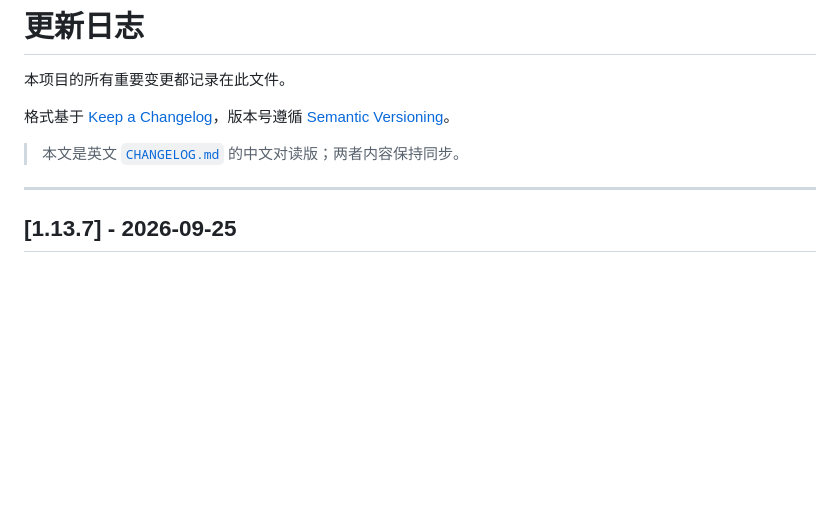
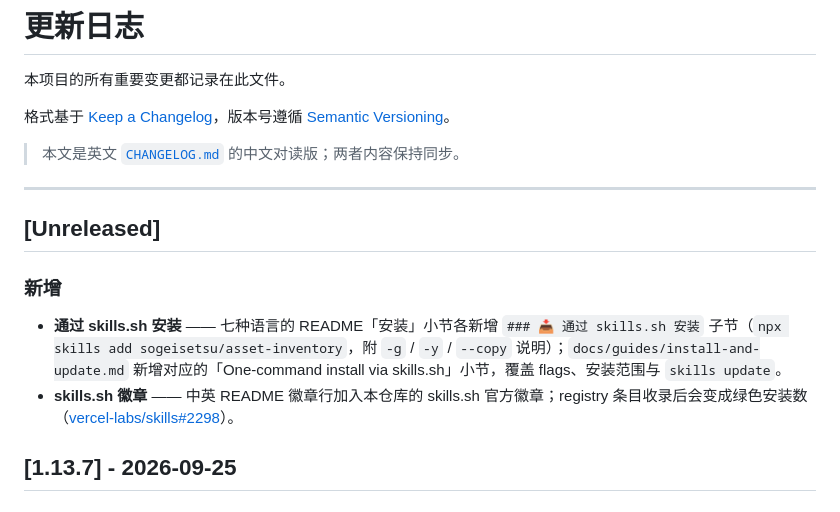
Before and after one commit to sogeisetsu/asset-inventory, a Markdown page: zh/CHANGELOG-ZH.md, the part around the change. Drawn GitHub-style; blank space fills up the shorter version.

```diff
--- a/zh/CHANGELOG-ZH.md
+++ b/zh/CHANGELOG-ZH.md
@@ -7,6 +7,12 @@
 > 本文是英文 [`CHANGELOG.md`](../CHANGELOG.md) 的中文对读版；两者内容保持同步。
 
 ---
+
+## [Unreleased]
+
+### 新增
+- **通过 skills.sh 安装** —— 七种语言的 README「安装」小节各新增 `### 📥 通过 skills.sh 安装` 子节（`npx skills add sogeisetsu/asset-inventory`，附 `-g` / `-y` / `--copy` 说明）；`docs/guides/install-and-update.md` 新增对应的「One-command install via skills.sh」小节，覆盖 flags、安装范围与 `skills update`。
+- **skills.sh 徽章** —— 中英 README 徽章行加入本仓库的 skills.sh 官方徽章；registry 条目收录后会变成绿色安装数（[vercel-labs/skills#2298](https://github.com/vercel-labs/skills/issues/2298)）。
 
 ## [1.13.7] - 2026-09-25
 
```
Also changed, not shown: CHANGELOG.md (+6 -0 lines).
